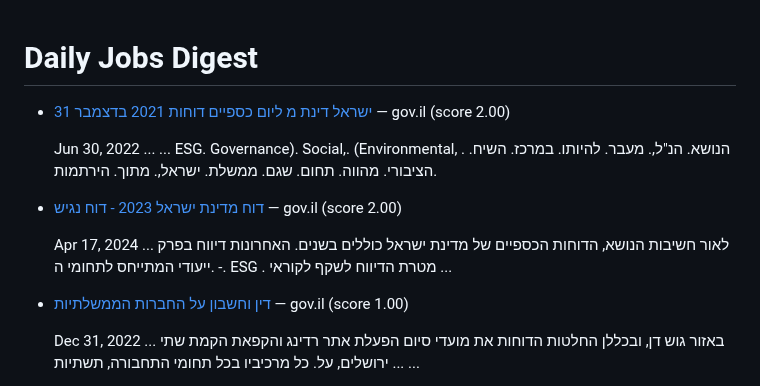
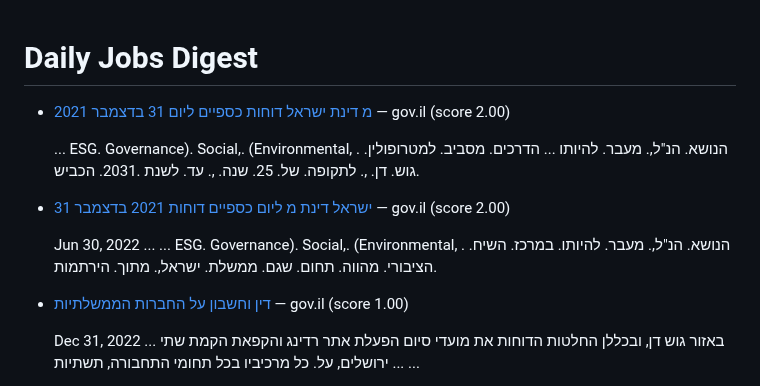
Before and after one commit to idanpeled1/job_hunter_app, a Markdown page: daily_jobs.md, the part around the change. GitHub-like rendering.

Commit message:
Update daily jobs digest

```diff
--- a/daily_jobs.md
+++ b/daily_jobs.md
@@ -1,12 +1,12 @@
 # Daily Jobs Digest
+
+* [מ דינת ישראל דוחות כספיים ליום 31 בדצמבר 2021](https://www.gov.il/BlobFolder/dynamiccollectorresultitem/financial-reports-2021/he/financial-reports_financial-reports-2021-AccessibleFile.pdf) — gov.il (score 2.00)
+
+  ... ESG. Governance). Social,. (Environmental, . הנושא. הנ"ל,. מעבר. להיותו ... הדרכים. מסביב. למטרופולין. גוש. דן. ,. לתקופה. של. 25. שנה. ,. עד. לשנת .2031. הכביש.
 
 * [ישראל דינת מ ליום כספיים דוחות 2021 בדצמבר 31](https://www.gov.il/BlobFolder/news/press_30062022_b/he/PressReleases_files_financial-reports-2021-UnAccessibleFile.pdf) — gov.il (score 2.00)
 
   Jun 30, 2022 ... ... ESG. Governance). Social,. (Environmental, . הנושא. הנ"ל,. מעבר. להיותו. במרכז. השיח. הציבורי. מהווה. תחום. שגם. ממשלת. ישראל,. מתוך. הירתמות.
-
-* [דוח מדינת ישראל 2023 - דוח נגיש](https://www.gov.il/BlobFolder/dynamiccollectorresultitem/financial-reports-2023/he/financial-reports_financial-reports-2023-AccessibleFile.pdf) — gov.il (score 2.00)
-
-  Apr 17, 2024 ... לאור חשיבות הנושא, הדוחות הכספיים של מדינת ישראל כוללים בשנים. האחרונות דיווח בפרק ייעודי המתייחס לתחומי ה. -. ESG . מטרת הדיווח לשקף לקוראי ...
 
 * [דין וחשבון על החברות הממשלתיות](https://www.gov.il/BlobFolder/dynamiccollectorresultitem/gca_companies_report_2021/he/gca_reports_gca_companies_report_2021-unaccessible-version.pdf) — gov.il (score 1.00)
 
```
